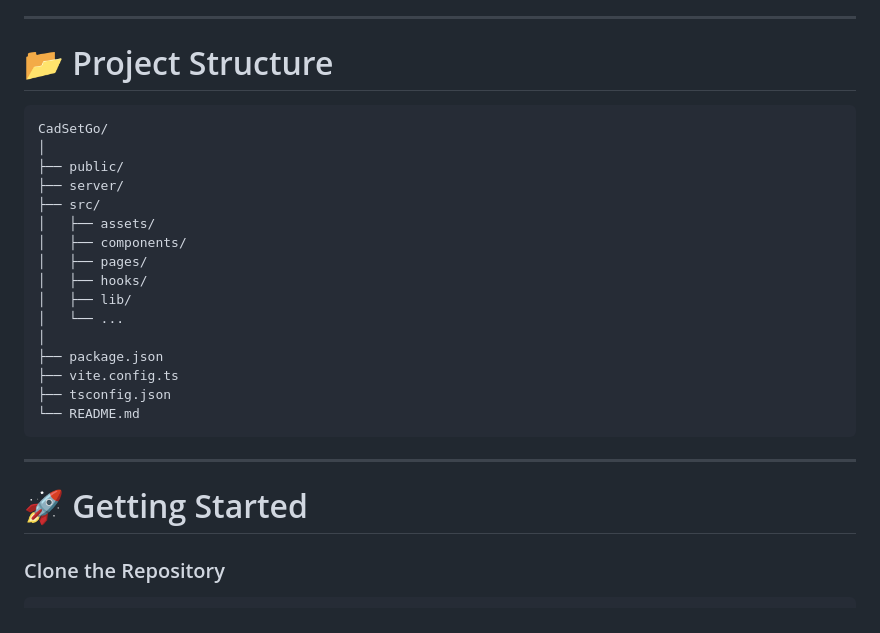
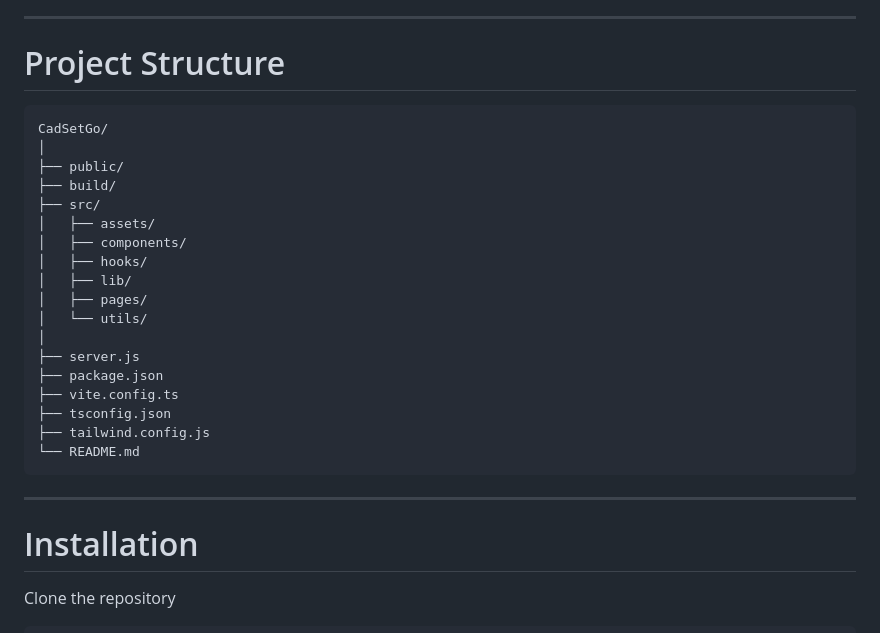
Before and after one commit to Ritti902/CadSetGo-official-website, a Markdown page: README.md, the part around one of its changes. Rendered like a GitHub page.

````diff
--- a/README.md
+++ b/README.md
@@ -56,31 +85,33 @@ Designed with performance and maintainability in mind, CadSetGo demonstrates mod
 
 ---
 
-# 📂 Project Structure
+# Project Structure
 
 ```text
 CadSetGo/
 │
 ├── public/
-├── server/
+├── build/
 ├── src/
 │   ├── assets/
 │   ├── components/
-│   ├── pages/
 │   ├── hooks/
 │   ├── lib/
-│   └── ...
+│   ├── pages/
+│   └── utils/
 │
+├── server.js
 ├── package.json
 ├── vite.config.ts
 ├── tsconfig.json
+├── tailwind.config.js
 └── README.md
 ```
 
 ---
 
-# 🚀 Getting Started
+# Installation
 
-### Clone the Repository
+Clone the repository
 
 ```bash
````
Also changed, not shown: other parts of README.md (+96 -59 lines).
